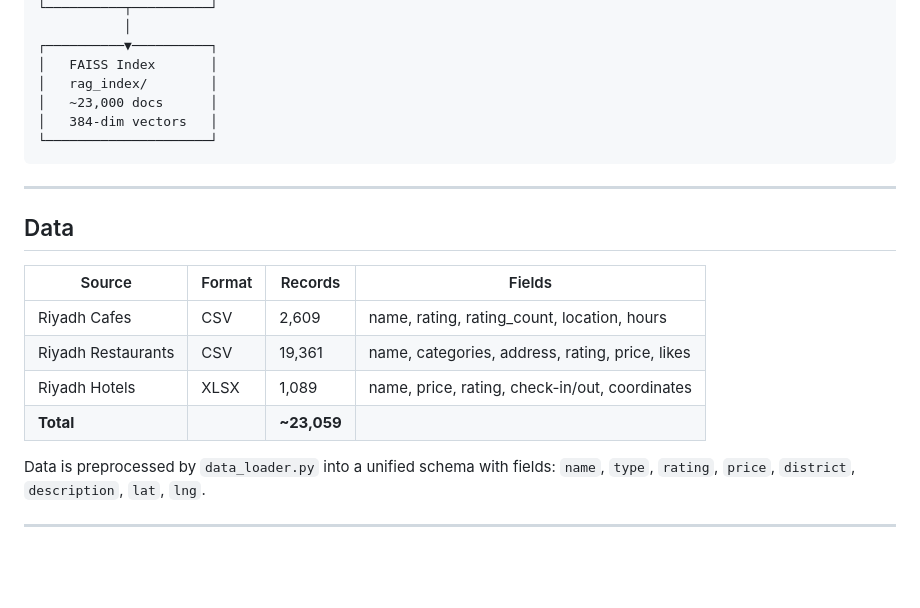
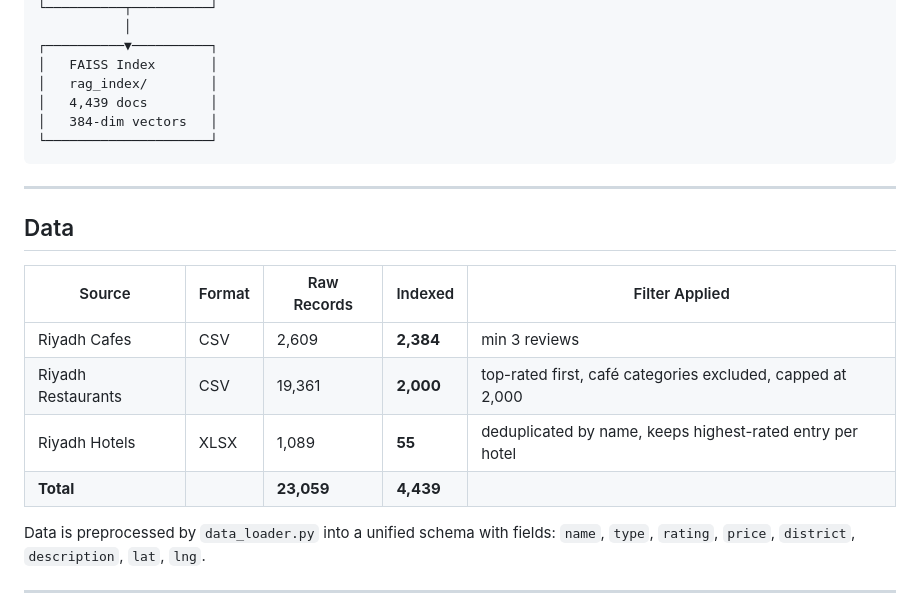
Before and after one commit to ghaida-alsalamah/RAG, a Markdown page: TECHNICAL.md, the part around the change. GitHub-like rendering; blank space fills up the shorter version.

Commit message:
Fix TECHNICAL.md: correct indexed document counts (55 hotels, 2000 rests, 2384 cafes)
Co-Authored-By: Claude Sonnet 4.6 <noreply@anthropic.com>

````diff
--- a/TECHNICAL.md
+++ b/TECHNICAL.md
@@ -35,7 +35,7 @@ GoRiyadh is an AI-powered travel guide for Riyadh, Saudi Arabia. It combines a R
 ┌──────────▼──────────┐
 │   FAISS Index       │
 │   rag_index/        │
-│   ~23,000 docs      │
+│   4,439 docs        │
 │   384-dim vectors   │
 └─────────────────────┘
 ```
@@ -44,12 +44,12 @@ GoRiyadh is an AI-powered travel guide for Riyadh, Saudi Arabia. It combines a R
 
 ## Data
 
-| Source | Format | Records | Fields |
-|--------|--------|---------|--------|
-| Riyadh Cafes | CSV | 2,609 | name, rating, rating_count, location, hours |
-| Riyadh Restaurants | CSV | 19,361 | name, categories, address, rating, price, likes |
-| Riyadh Hotels | XLSX | 1,089 | name, price, rating, check-in/out, coordinates |
-| **Total** | | **~23,059** | |
+| Source | Format | Raw Records | Indexed | Filter Applied |
+|--------|--------|-------------|---------|----------------|
+| Riyadh Cafes | CSV | 2,609 | **2,384** | min 3 reviews |
+| Riyadh Restaurants | CSV | 19,361 | **2,000** | top-rated first, café categories excluded, capped at 2,000 |
+| Riyadh Hotels | XLSX | 1,089 | **55** | deduplicated by name, keeps highest-rated entry per hotel |
+| **Total** | | **23,059** | **4,439** | |
 
 Data is preprocessed by `data_loader.py` into a unified schema with fields: `name`, `type`, `rating`, `price`, `district`, `description`, `lat`, `lng`.
 
````
